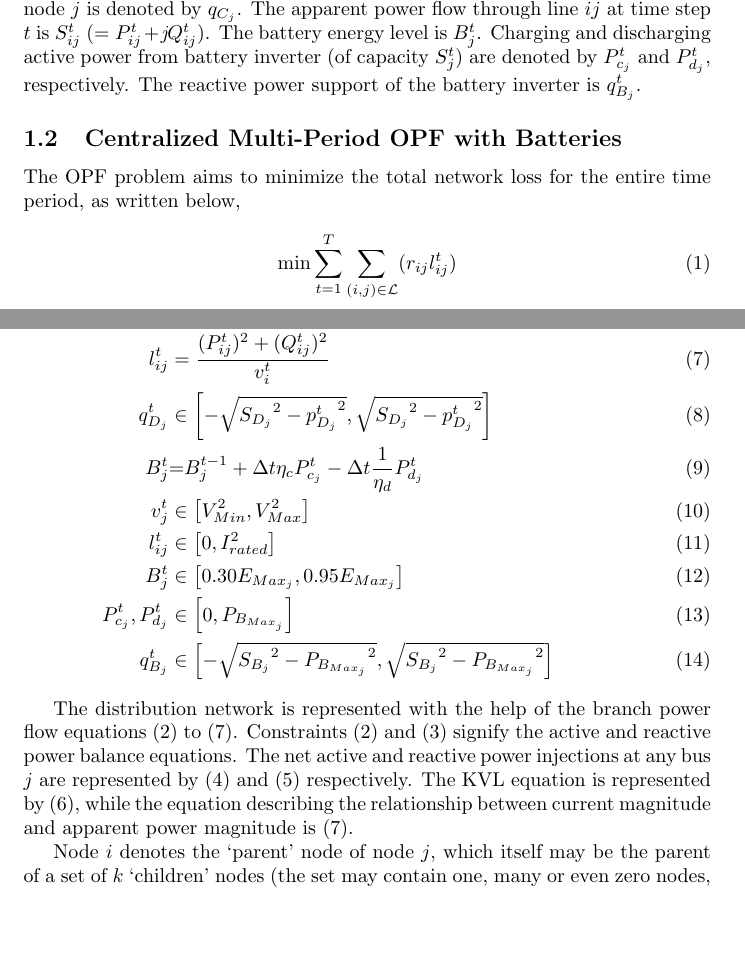
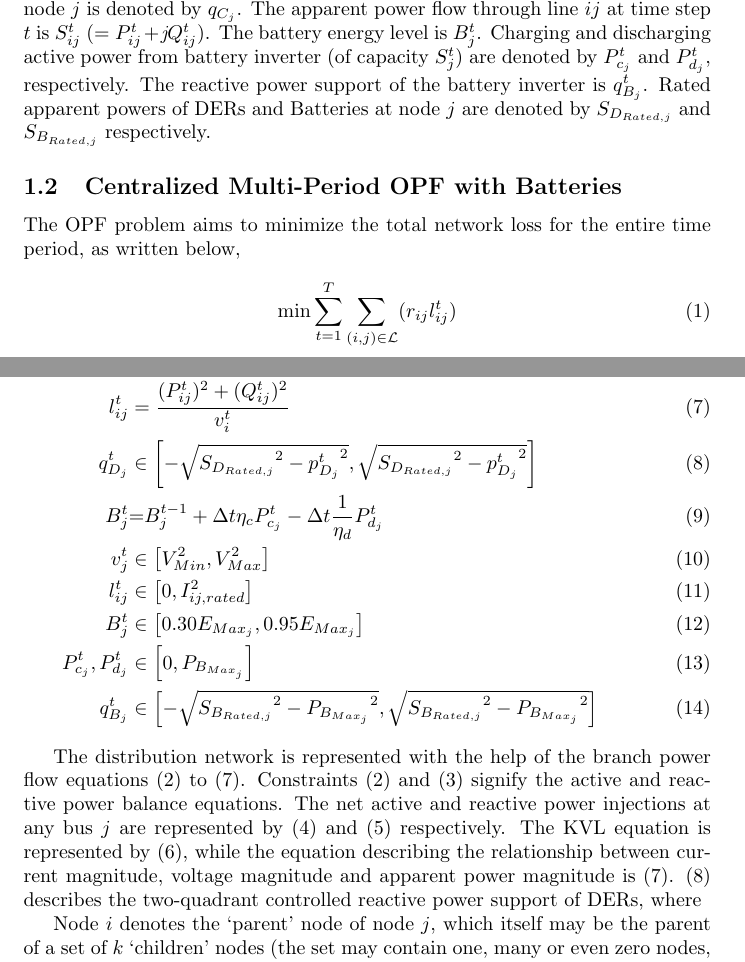
Before and after one commit to Realife-Brahmin/NAPS_2024_MultiPeriod-DistOPF, a LaTeX document (sections/theory/theory.tex): two parts of pages 1 and 2 of 2, joined at a grey line, cut so that both start at the same text, the shorter picture padded with empty space. Compiled offline with pdfLaTeX.

Commit message:
S_B, S_D now made more explicit, by adding "Rated" to their subscripts. Also added to the system description.

```diff
--- a/sections/theory/theory.tex
+++ b/sections/theory/theory.tex
@@ -27,7 +27,7 @@
 \section{Problem Formulation}
 
 \subsection{Notations}
-In this study, the distribution network is accounted as a tree (connected graph) having \(N\) number of buses (indexed with \(i\), \(j\), and \(k\)) and the study is conducted for \(T\) time steps (indexed by \(t\)). The distribution line connecting two buses \(i\) and \(j\) are denoted by {\(ij\)} (having resistance and reactance of \(r_{ij}\) ohm and \(x_{ij}\) ohm, respectively) and magnitude of the current flowing through the line at time \(t\) is denoted by \(I_{ij}^t\) (\(l_{ij}^t=\left(I_{ij}^t\right)^2\)). The voltage magnitude of bus \(i\) at time \(t\) is given by \(V_i^t \in [V_{min},V_{max}]\) (\(v_i^t=\left(V_i^t\right)^2\)). Apparent power demand at a node \(j\) at time \(t\) is \(s_L{_j}^t\) (\(=p_L{_j}^t+\textit{j}q_L{_j}^t\)). The uncontrolled active power generation from the DER present at bus \(j\) at time step \(t\) is denoted by \(p_D{_j}^t\) and controlled reactive power dispatch from the DER inverter is \(q_D{_j}^t\). Static capacitance attached to a node $j$ is denoted by $q_{C_{j}}$. The apparent power flow through line {\(ij\)} at time step \(t\) is \(S_{ij}^t\) (\(=P_{ij}^t+\textit{j}Q_{ij}^t\)). The battery energy level is \(B_j^t\). Charging and discharging active power from battery inverter (of capacity \(S_j^t\)) are denoted by \(P_{c_j}^t\) and \(P_{d_j}^t\), respectively. The reactive power support of the battery inverter is \(q_{B_j}^t\).
+In this study, the distribution network is accounted as a tree (connected graph) having \(N\) number of buses (indexed with \(i\), \(j\), and \(k\)) and the study is conducted for \(T\) time steps (indexed by \(t\)). The distribution line connecting two buses \(i\) and \(j\) are denoted by {\(ij\)} (having resistance and reactance of \(r_{ij}\) ohm and \(x_{ij}\) ohm, respectively) and magnitude of the current flowing through the line at time \(t\) is denoted by \(I_{ij}^t\) (\(l_{ij}^t=\left(I_{ij}^t\right)^2\)). The voltage magnitude of bus \(i\) at time \(t\) is given by \(V_i^t \in [V_{min},V_{max}]\) (\(v_i^t=\left(V_i^t\right)^2\)). Apparent power demand at a node \(j\) at time \(t\) is \(s_L{_j}^t\) (\(=p_L{_j}^t+\textit{j}q_L{_j}^t\)). The uncontrolled active power generation from the DER present at bus \(j\) at time step \(t\) is denoted by \(p_D{_j}^t\) and controlled reactive power dispatch from the DER inverter is \(q_D{_j}^t\). Static capacitance attached to a node $j$ is denoted by $q_{C_{j}}$. The apparent power flow through line {\(ij\)} at time step \(t\) is \(S_{ij}^t\) (\(=P_{ij}^t+\textit{j}Q_{ij}^t\)). The battery energy level is \(B_j^t\). Charging and discharging active power from battery inverter (of capacity \(S_j^t\)) are denoted by \(P_{c_j}^t\) and \(P_{d_j}^t\), respectively. The reactive power support of the battery inverter is \(q_{B_j}^t\). Rated apparent powers of DERs and Batteries at node $j$ are denoted by $S_{D_{Rated, j}}$ and $S_{B_{Rated, j}}$ respectively.
 
 \subsection{Centralized Multi-Period OPF with Batteries}
 The OPF problem aims to minimize the total network loss for the entire time period, as written below,
@@ -44,10 +44,10 @@ Subject to the following constraints,
     {l_{ij}^t} & = {\frac{(P_{ij}^{t})^2 + (Q_{ij}^{t})^2}{v_i^t}} \label{eq:lij} && \\
     { q^{t}_{D_{j}} }
     &\in
-    { \left[-\sqrt{ {S_{D_{j}}}^2 - {p^{t}_{D_{j}}}^2}, \sqrt{ {S_{D_{j}}}^2 - {p^{t}_{D_{j}}}^2}\right] } \label{eq:qDj} && \\
+    { \left[-\sqrt{ {S_{D_{Rated, j}}}^2 - {p^{t}_{D_{j}}}^2}, \sqrt{ {S_{D_{Rated, j}}}^2 - {p^{t}_{D_{j}}}^2}\right] } \label{eq:qDj} && \\
     {\color{darkgreen}{ B_{j}^{t} }} &\color{darkgreen}{=} { \color{darkgreen}{ B_{j}^{t-1} + \Delta t  \eta_c P_{c_j}^t - \Delta t\frac{1}{\eta_d} P_{d_j}^t } } && \\
     { v^{t}_{j} } &\in { \left[ V^{2}_{Min}, V^{2}_{Max} \right]} \label{eq:lim_vj} && \\
-    { l^{t}_{ij} } &\in { \left[ 0, I^{2}_{rated}
+    { l^{t}_{ij} } &\in { \left[ 0, I^{2}_{ij, rated}
     \right] } \label{eq:lim_lij} && \\
     { B^{t}_{j} } &\in { \left[ 0.30E_{Max_{j}}, 0.95E_{Max_{j}} \right] } \label{eq:lim_Bj} && \\
     { P^{t}_{c_{j}}, P^{t}_{d_{j}} }
@@ -55,10 +55,10 @@ Subject to the following constraints,
     { \left[ 0, P_{B_{Max_{j}}} \right]} \label{eq:lim_PcPdj} && \\
     { q^{t}_{B_{j}} }
     &\in
-    { \left[-\sqrt{ {S_{B_{j}}}^2 - {P_{B_{Max_{j}}}}^2}, \sqrt{ {S_{B_{j}}}^2 - {P_{B_{Max_{j}}}}^2}\right] } \label{eq:qBj} &&
+    { \left[-\sqrt{ {S_{B_{Rated, j}}}^2 - {P_{B_{Max_{j}}}}^2}, \sqrt{ {S_{B_{Rated, j}}}^2 - {P_{B_{Max_{j}}}}^2}\right] } \label{eq:qBj} &&
 \end{align}
 
-The distribution network is represented with the help of the branch power flow equations \cref{eq:Pij,eq:Qij,eq:pj,eq:qj,eq:vj,eq:lij}. Constraints \cref{eq:Pij} and \cref{eq:Qij} signify the active and reactive power balance equations. The net active and reactive power injections at any bus \(j\) are represented by \cref{eq:pj} and \cref{eq:qj} respectively. The KVL equation is represented by \cref{eq:vj}, while the equation describing the relationship between current magnitude and apparent power magnitude is \cref{eq:lij}.
+The distribution network is represented with the help of the branch power flow equations \cref{eq:Pij,eq:Qij,eq:pj,eq:qj,eq:vj,eq:lij}. Constraints \cref{eq:Pij} and \cref{eq:Qij} signify the active and reactive power balance equations. The net active and reactive power injections at any bus \(j\) are represented by \cref{eq:pj} and \cref{eq:qj} respectively. The KVL equation is represented by \cref{eq:vj}, while the equation describing the relationship between current magnitude, voltage magnitude and apparent power magnitude is \cref{eq:lij}. \cref{eq:qDj} describes the two-quadrant controlled reactive power support of DERs, where
 
 Node $i$ denotes the `parent' node of node $j$, which itself may be the parent of a set of $k$ `children' nodes (the set may contain one, many or even zero nodes, if $j$ is a leaf node). It may be noted that for a radial distribution system, each node $j$ can have only one `parent' node $i$.
 
```
Also changed, not shown: sections/theory/theory.pdf, 3 other files.
